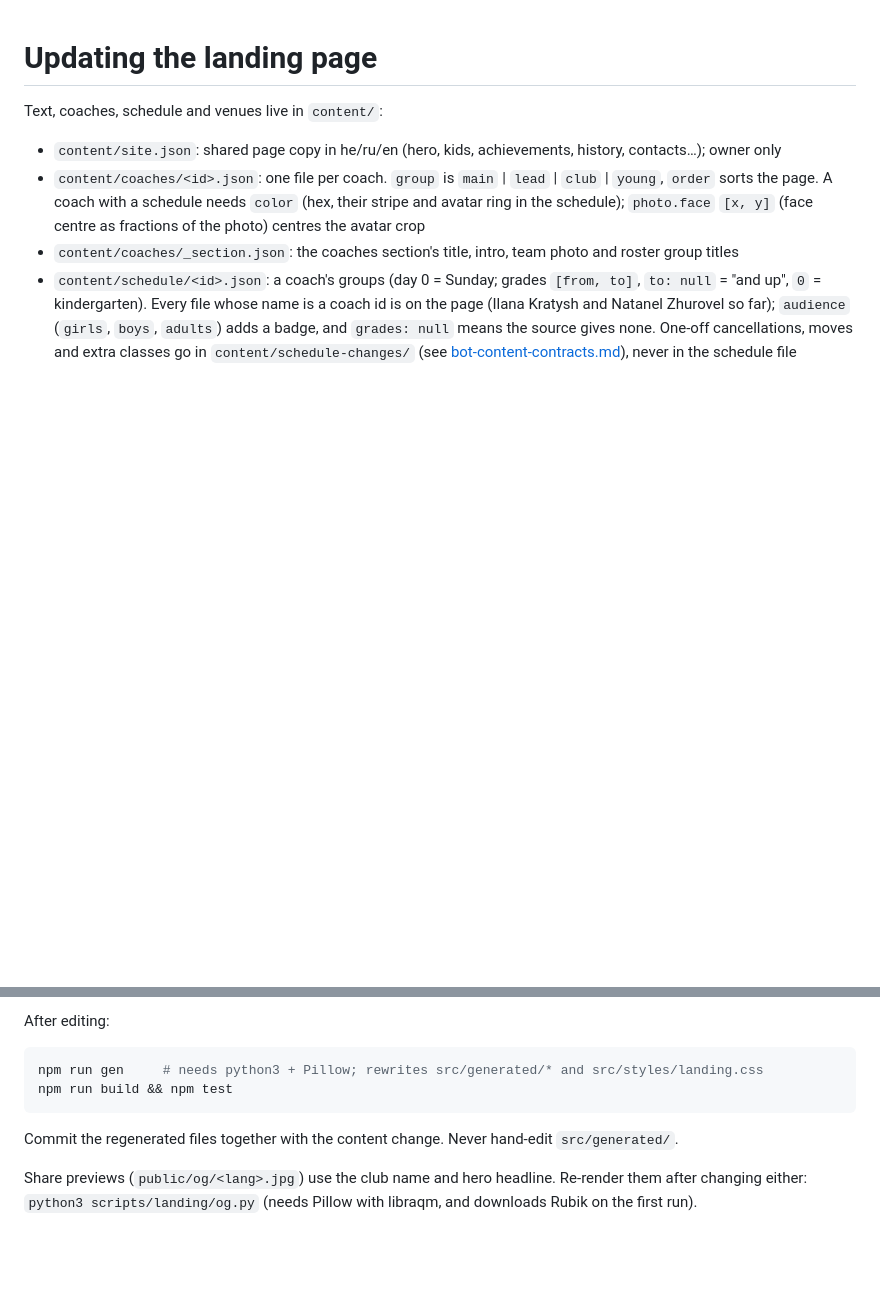
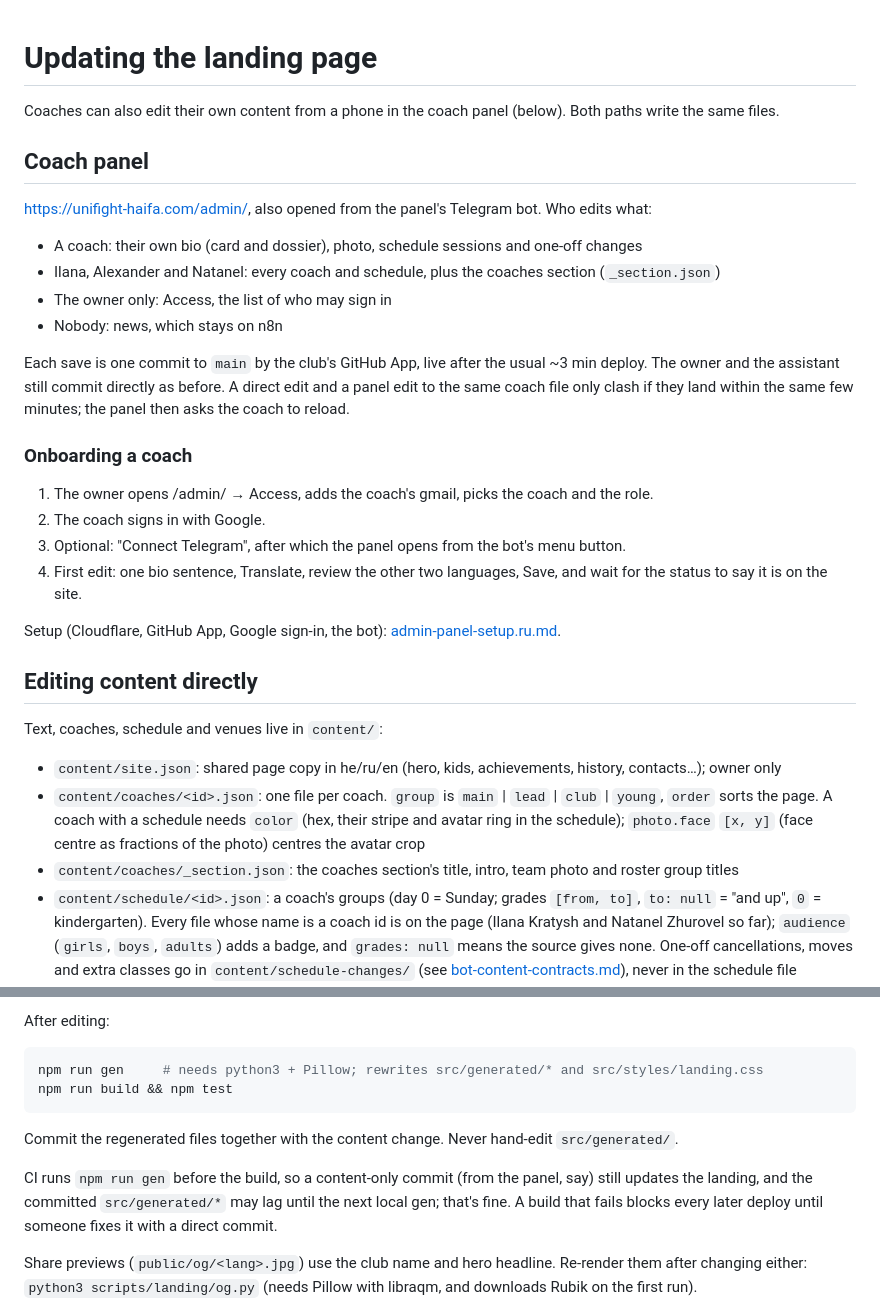
Before and after one commit to Unifight-haifa/unifight, a Markdown page: docs/updating-the-landing.md, 2 parts joined by grey strips. Drawn GitHub-style; blank space fills up the shorter version.

Commit message:
Docs: coach panel path and onboarding
Signed-off-by: Artem Barger <artem@bargr.net>

```diff
--- a/docs/updating-the-landing.md
+++ b/docs/updating-the-landing.md
@@ -1,4 +1,28 @@
 # Updating the landing page
+
+Coaches can also edit their own content from a phone in the coach panel (below). Both paths write the same files.
+
+## Coach panel
+
+https://unifight-haifa.com/admin/, also opened from the panel's Telegram bot. Who edits what:
+
+- A coach: their own bio (card and dossier), photo, schedule sessions and one-off changes
+- Ilana, Alexander and Natanel: every coach and schedule, plus the coaches section (`_section.json`)
+- The owner only: Access, the list of who may sign in
+- Nobody: news, which stays on n8n
+
+Each save is one commit to `main` by the club's GitHub App, live after the usual ~3 min deploy. The owner and the assistant still commit directly as before. A direct edit and a panel edit to the same coach file only clash if they land within the same few minutes; the panel then asks the coach to reload.
+
+### Onboarding a coach
+
+1. The owner opens /admin/ → Access, adds the coach's gmail, picks the coach and the role.
+2. The coach signs in with Google.
+3. Optional: "Connect Telegram", after which the panel opens from the bot's menu button.
+4. First edit: one bio sentence, Translate, review the other two languages, Save, and wait for the status to say it is on the site.
+
+Setup (Cloudflare, GitHub App, Google sign-in, the bot): [admin-panel-setup.ru.md](admin-panel-setup.ru.md).
+
+## Editing content directly
 
 Text, coaches, schedule and venues live in `content/`:
 
@@ -33,6 +57,8 @@ npm run build && npm test
 
 Commit the regenerated files together with the content change. Never hand-edit `src/generated/`.
 
+CI runs `npm run gen` before the build, so a content-only commit (from the panel, say) still updates the landing, and the committed `src/generated/*` may lag until the next local gen; that's fine. A build that fails blocks every later deploy until someone fixes it with a direct commit.
+
 Share previews (`public/og/<lang>.jpg`) use the club name and hero headline. Re-render them after changing either: `python3 scripts/landing/og.py` (needs Pillow with libraqm, and downloads Rubik on the first run).
 
 Kanji are drawn as SVG, not set in a font. Every kanji word needs its meaning in `content/kanji.json` (the build fails otherwise); after adding one run `python3 scripts/landing/kanji.py` (needs fontTools, and downloads Shippori Mincho B1 and Yuji Boku on the first run) and commit `src/generated/kanji-*`. Text fonts are self-hosted through Astro (`fonts` in `astro.config.mjs`); colours and base type for every page are in `src/styles/tokens.css`.
```
